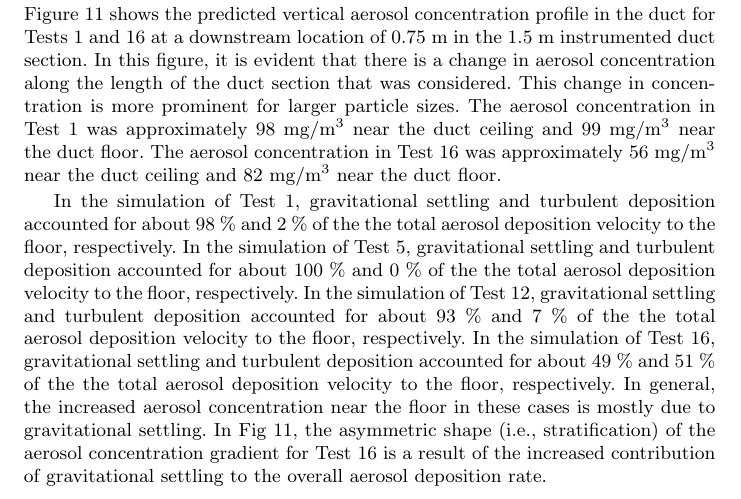
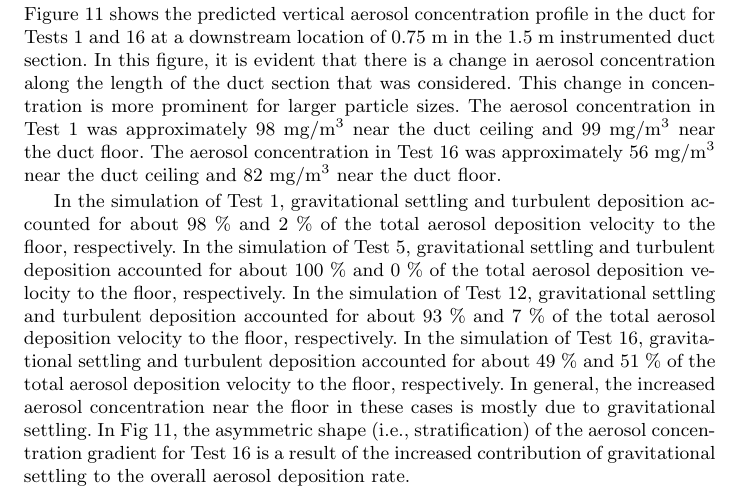
Before and after one commit to koverholt/fire-tools, a LaTeX paper (Papers/Aerosol_Deposition/Overholt_Aerosol_Deposition.tex): part of page 15 of 25, cut so that both start at the same text. Compiled offline with pdfLaTeX.

Commit message:
Aerosol Paper: Fix minor typo

```diff
--- a/Papers/Aerosol_Deposition/Overholt_Aerosol_Deposition.tex
+++ b/Papers/Aerosol_Deposition/Overholt_Aerosol_Deposition.tex
@@ -492,7 +492,7 @@ The velocity in Test~1 was approximately 3.0~m/s near the duct centerline and 1.
 
 \noindent Figure~\ref{fig:Sippola_Transverse_Concentration} shows the predicted vertical aerosol concentration profile in the duct for Tests~1 and 16 at a downstream location of 0.75~m in the 1.5~m instrumented duct section. In this figure, it is evident that there is a change in aerosol concentration along the length of the duct section that was considered. This change in concentration is more prominent for larger particle sizes. The aerosol concentration in Test~1 was approximately 98~mg/m$^3$ near the duct ceiling and 99~mg/m$^3$ near the duct floor. The aerosol concentration in Test~16 was approximately 56~mg/m$^3$ near the duct ceiling and 82~mg/m$^3$ near the duct floor.
 
-In the simulation of Test~1, gravitational settling and turbulent deposition accounted for about 98~\% and 2~\% of the the total aerosol deposition velocity to the floor, respectively. In the simulation of Test~5, gravitational settling and turbulent deposition accounted for about 100~\% and 0~\% of the the total aerosol deposition velocity to the floor, respectively. In the simulation of Test~12, gravitational settling and turbulent deposition accounted for about 93~\% and 7~\% of the the total aerosol deposition velocity to the floor, respectively. In the simulation of Test~16, gravitational settling and turbulent deposition accounted for about 49~\% and 51~\% of the the total aerosol deposition velocity to the floor, respectively. In general, the increased aerosol concentration near the floor in these cases is mostly due to gravitational settling. In Fig~\ref{fig:Sippola_Transverse_Concentration}, the asymmetric shape (i.e., stratification) of the aerosol concentration gradient for Test~16 is a result of the increased contribution of gravitational settling to the overall aerosol deposition rate.
+In the simulation of Test~1, gravitational settling and turbulent deposition accounted for about 98~\% and 2~\% of the total aerosol deposition velocity to the floor, respectively. In the simulation of Test~5, gravitational settling and turbulent deposition accounted for about 100~\% and 0~\% of the total aerosol deposition velocity to the floor, respectively. In the simulation of Test~12, gravitational settling and turbulent deposition accounted for about 93~\% and 7~\% of the total aerosol deposition velocity to the floor, respectively. In the simulation of Test~16, gravitational settling and turbulent deposition accounted for about 49~\% and 51~\% of the total aerosol deposition velocity to the floor, respectively. In general, the increased aerosol concentration near the floor in these cases is mostly due to gravitational settling. In Fig~\ref{fig:Sippola_Transverse_Concentration}, the asymmetric shape (i.e., stratification) of the aerosol concentration gradient for Test~16 is a result of the increased contribution of gravitational settling to the overall aerosol deposition rate.
 
 \begin{figure}[!ht]
 \includegraphics[width=3.5in]{Fig_Sippola_Aerosol_Deposition_Transverse_Legend.pdf}
```
